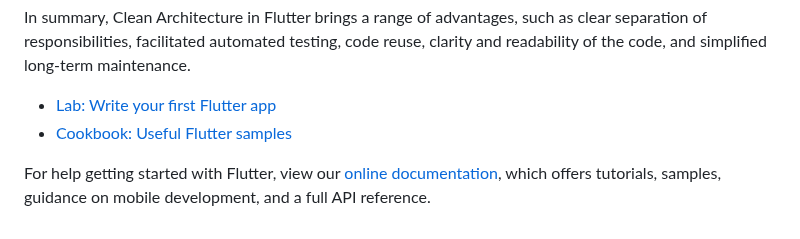
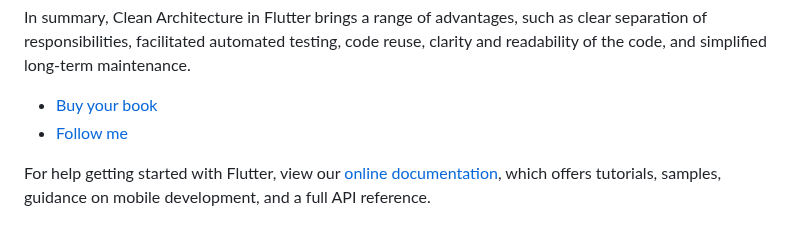
Before and after one commit to YkaroMateus/app_nasa_clean_architecture, a Markdown page: README.md, the part around one of its changes. Rendered like a GitHub page.

```diff
--- a/README.md
+++ b/README.md
@@ -20,8 +22,8 @@ Finally, Clean Architecture in Flutter also offers long-term benefits in terms o
 
 In summary, Clean Architecture in Flutter brings a range of advantages, such as clear separation of responsibilities, facilitated automated testing, code reuse, clarity and readability of the code, and simplified long-term maintenance.
 
-- [Lab: Write your first Flutter app](https://flutter.dev/docs/get-started/codelab)
-- [Cookbook: Useful Flutter samples](https://flutter.dev/docs/cookbook)
+- [Buy your book](https://flutter.dev/docs/cookbook)
+- [Follow me](https://www.linkedin.com/in/ykaro-mateus-246712234/)
 
 For help getting started with Flutter, view our
 [online documentation](https://flutter.dev/docs), which offers tutorials,
```
Also changed, not shown: other parts of README.md (+2 -0 lines).
